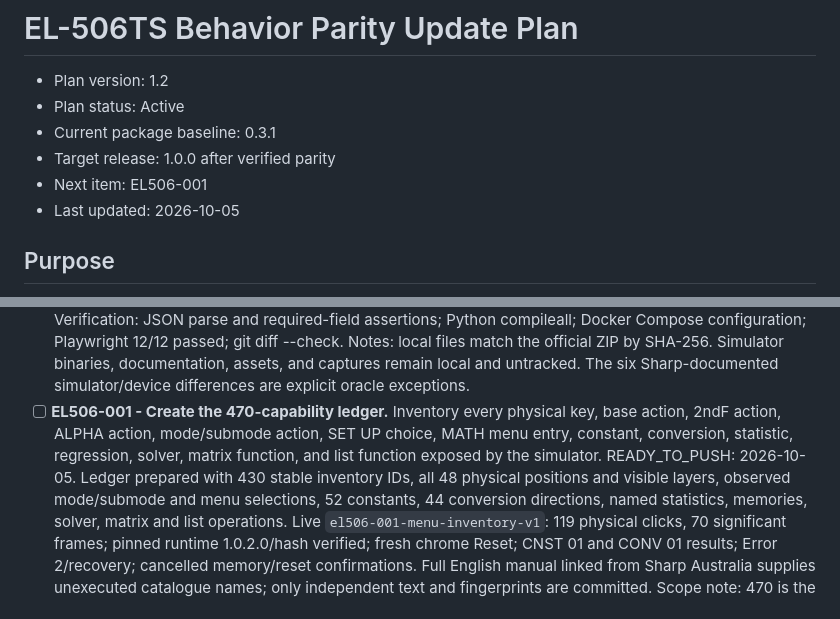
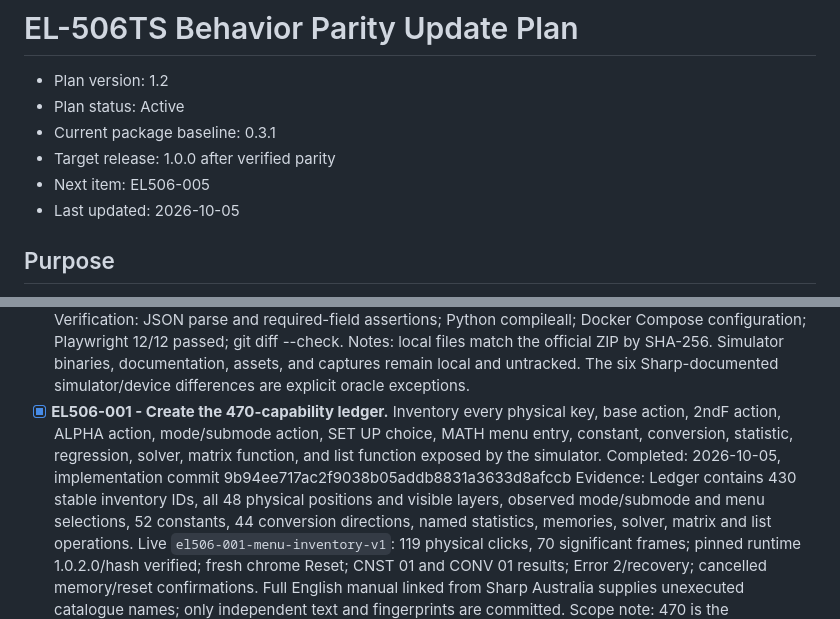
Before and after one commit to Kevin-Oudai/django-scientific-calculator, a Markdown page: update-plan.md, 2 parts joined by grey strips. Drawn GitHub-style.

Commit message:
Record EL506-001 publication and advance baseline capture

```diff
--- a/update-plan.md
+++ b/update-plan.md
@@ -4,7 +4,7 @@
 - Plan status: Active
 - Current package baseline: 0.3.1
 - Target release: 1.0.0 after verified parity
-- Next item: EL506-001
+- Next item: EL506-005
 - Last updated: 2026-10-05
 
 ## Purpose
@@ -396,11 +396,13 @@ The runner's completion does not require implementing the later feature phases.
     documentation, assets, and captures remain local and untracked. The six
     Sharp-documented simulator/device differences are explicit oracle
     exceptions.
-- [ ] **EL506-001 - Create the 470-capability ledger.** Inventory every
+- [x] **EL506-001 - Create the 470-capability ledger.** Inventory every
   physical key, base action, 2ndF action, ALPHA action, mode/submode action,
   SET UP choice, MATH menu entry, constant, conversion, statistic, regression,
   solver, matrix function, and list function exposed by the simulator.
-    READY_TO_PUSH: 2026-10-05. Ledger prepared with 430 stable inventory IDs,
+    Completed: 2026-10-05, implementation commit
+    9b94ee717ac2f9038b05addb8831a3633d8afccb
+    Evidence: Ledger contains 430 stable inventory IDs,
     all 48 physical positions and visible layers, observed mode/submode and
     menu selections, 52 constants, 44 conversion directions, named statistics,
     memories, solver, matrix and list operations. Live
```
